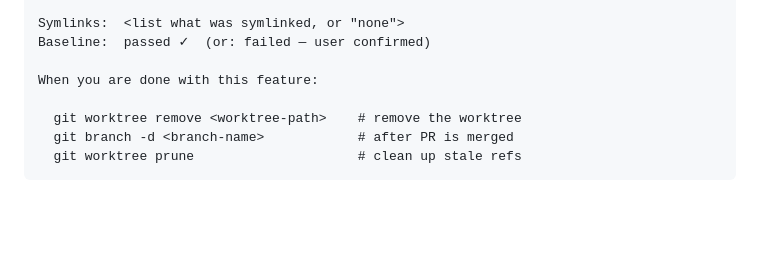
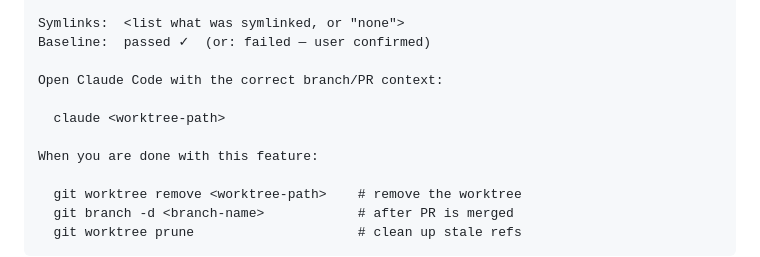
Before and after one commit to klaygomes/dotfiles, a Markdown page: skills/klay-worktree/SKILL.md, the part around the change. Rendered like a GitHub page; blank space fills up the shorter version.

Commit message:
docs(klay-worktree): add claude invocation hint after worktree setup
Remind users to open Claude Code with the correct branch/PR context
immediately after the worktree is ready.

```diff
--- a/skills/klay-worktree/SKILL.md
+++ b/skills/klay-worktree/SKILL.md
@@ -213,6 +213,10 @@ Worktree ready.
 Symlinks:  <list what was symlinked, or "none">
 Baseline:  passed ✓  (or: failed — user confirmed)
 
+Open Claude Code with the correct branch/PR context:
+
+  claude <worktree-path>
+
 When you are done with this feature:
 
   git worktree remove <worktree-path>    # remove the worktree
```
